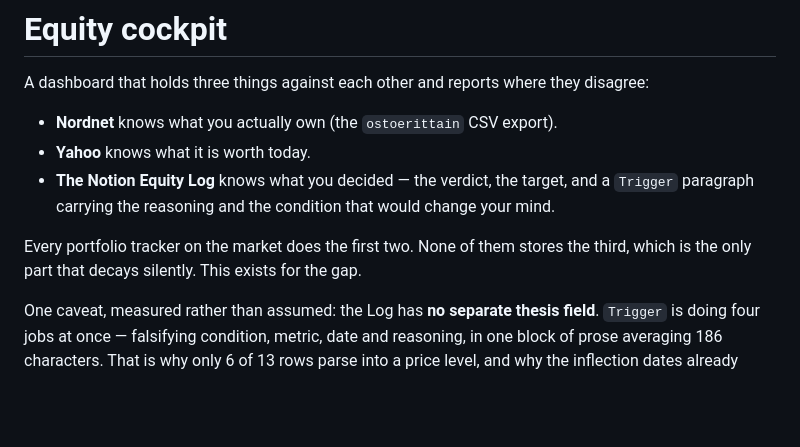
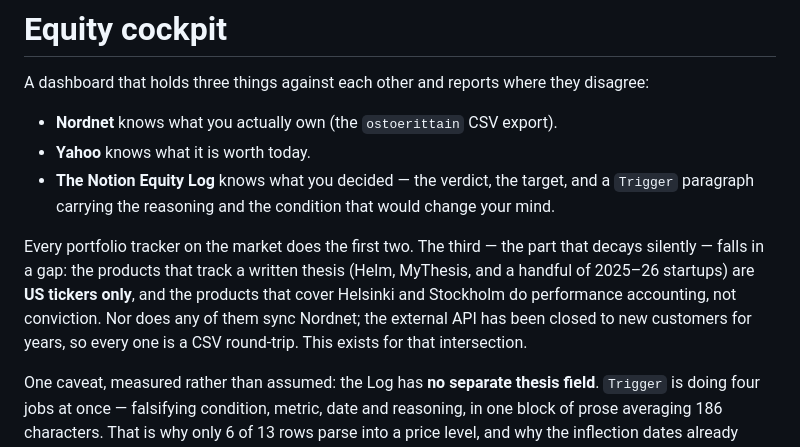
Before and after one commit to danieljpuusitalo/equity-cockpit, a Markdown page: README.md, the part around the change. GitHub-like rendering; blank space fills up the shorter version.

```diff
--- a/README.md
+++ b/README.md
@@ -9,8 +9,13 @@ disagree:
   and a `Trigger` paragraph carrying the reasoning and the condition that would
   change your mind.
 
-Every portfolio tracker on the market does the first two. None of them stores
-the third, which is the only part that decays silently. This exists for the gap.
+Every portfolio tracker on the market does the first two. The third — the part
+that decays silently — falls in a gap: the products that track a written thesis
+(Helm, MyThesis, and a handful of 2025–26 startups) are **US tickers only**, and
+the products that cover Helsinki and Stockholm do performance accounting, not
+conviction. Nor does any of them sync Nordnet; the external API has been closed
+to new customers for years, so every one is a CSV round-trip. This exists for
+that intersection.
 
 One caveat, measured rather than assumed: the Log has **no separate thesis
 field**. `Trigger` is doing four jobs at once — falsifying condition, metric,
```
Also changed, not shown: DESIGN.md (+13 -0 lines).
